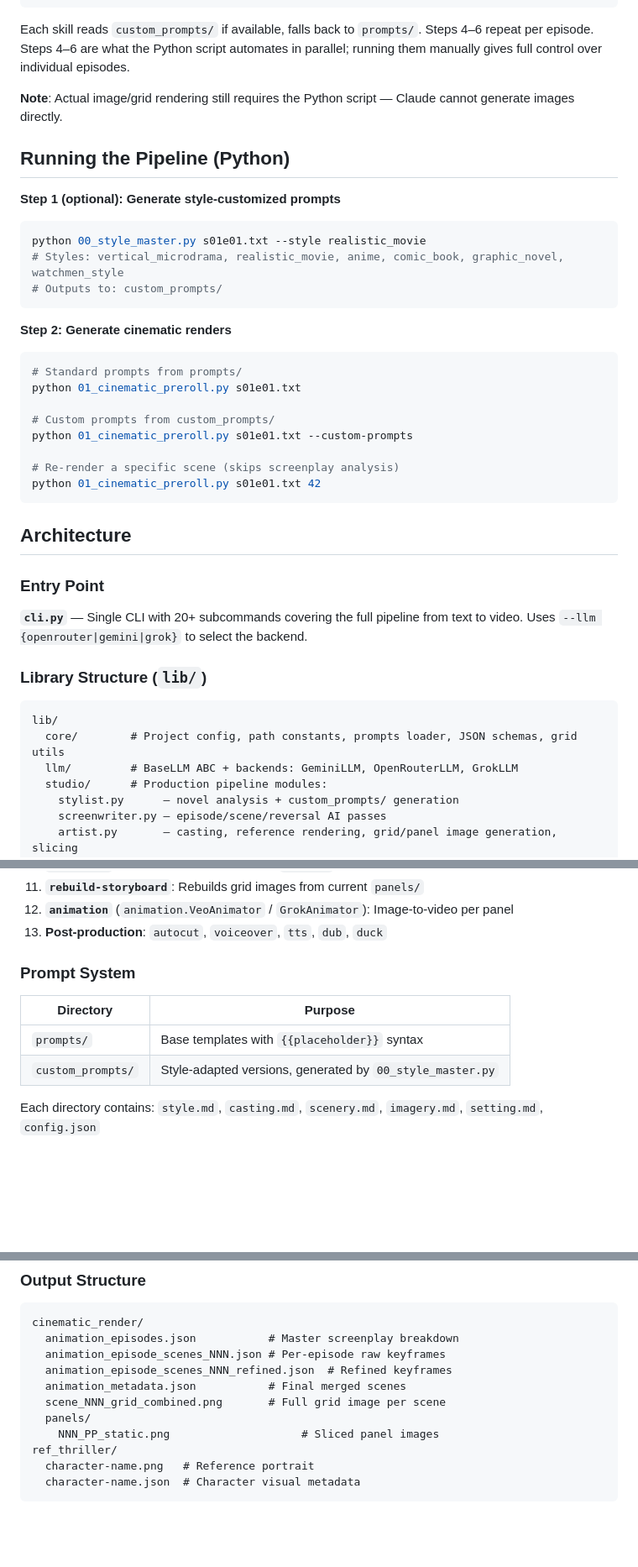
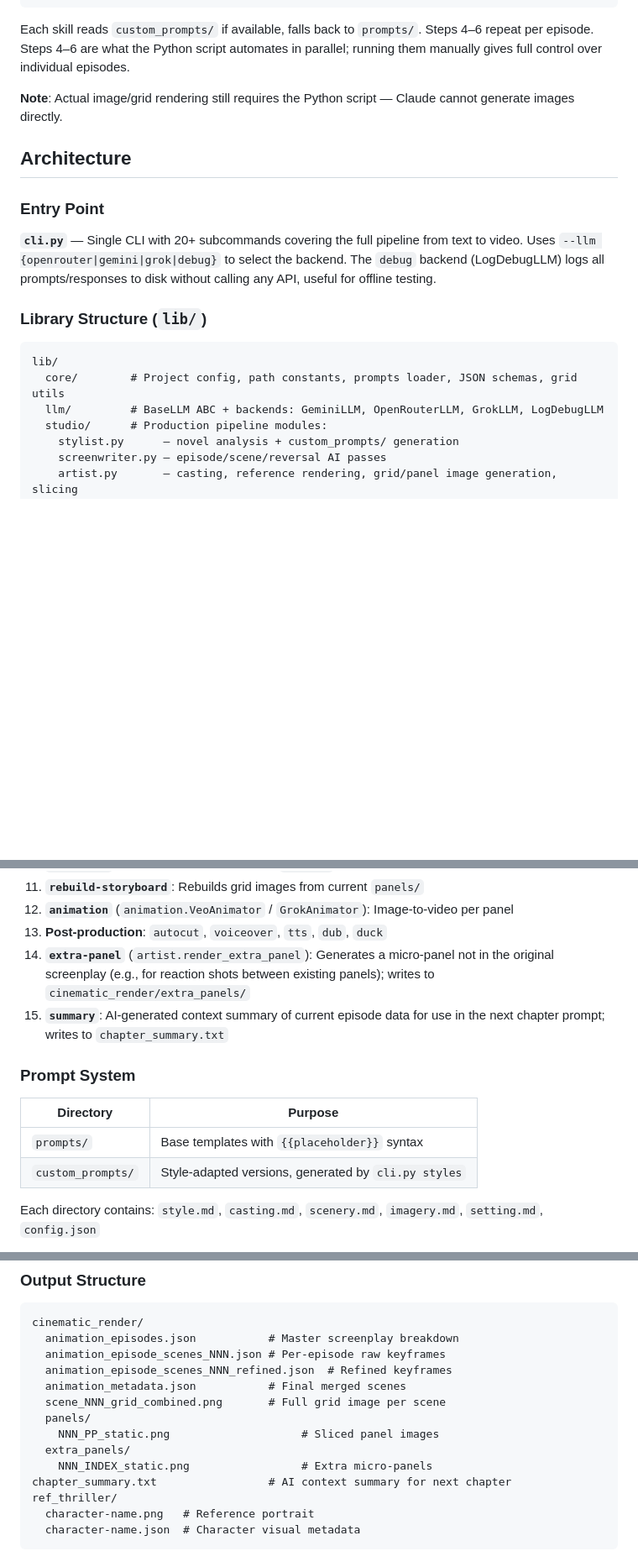
Before and after one commit to SDSmirnov/AI-Microdrama-Factory, a Markdown page: CLAUDE.md, 3 parts joined by grey strips. Shown at 84% size. GitHub-like rendering; blank space fills up the shorter version.

````diff
--- a/CLAUDE.md
+++ b/CLAUDE.md
@@ -69,40 +69,19 @@ Each skill reads `custom_prompts/` if available, falls back to `prompts/`. Steps
 
 **Note**: Actual image/grid rendering still requires the Python script — Claude cannot generate images directly.
 
-## Running the Pipeline (Python)
-
-**Step 1 (optional): Generate style-customized prompts**
-```bash
-python 00_style_master.py s01e01.txt --style realistic_movie
-# Styles: vertical_microdrama, realistic_movie, anime, comic_book, graphic_novel, watchmen_style
-# Outputs to: custom_prompts/
-```
-
-**Step 2: Generate cinematic renders**
-```bash
-# Standard prompts from prompts/
-python 01_cinematic_preroll.py s01e01.txt
-
-# Custom prompts from custom_prompts/
-python 01_cinematic_preroll.py s01e01.txt --custom-prompts
-
-# Re-render a specific scene (skips screenplay analysis)
-python 01_cinematic_preroll.py s01e01.txt 42
-```
-
 ## Architecture
 
 ### Entry Point
 
 **`cli.py`** — Single CLI with 20+ subcommands covering the full pipeline from text to video.
-Uses `--llm {openrouter|gemini|grok}` to select the backend.
+Uses `--llm {openrouter|gemini|grok|debug}` to select the backend. The `debug` backend (LogDebugLLM) logs all prompts/responses to disk without calling any API, useful for offline testing.
 
 ### Library Structure (`lib/`)
 
 ```
 lib/
   core/        # Project config, path constants, prompts loader, JSON schemas, grid utils
-  llm/         # BaseLLM ABC + backends: GeminiLLM, OpenRouterLLM, GrokLLM
+  llm/         # BaseLLM ABC + backends: GeminiLLM, OpenRouterLLM, GrokLLM, LogDebugLLM
   studio/      # Production pipeline modules:
     stylist.py      — novel analysis + custom_prompts/ generation
     screenwriter.py — episode/scene/reversal AI passes
@@ -131,13 +110,15 @@ lib/
 11. **`rebuild-storyboard`**: Rebuilds grid images from current `panels/`
 12. **`animation`** (`animation.VeoAnimator` / `GrokAnimator`): Image-to-video per panel
 13. **Post-production**: `autocut`, `voiceover`, `tts`, `dub`, `duck`
+14. **`extra-panel`** (`artist.render_extra_panel`): Generates a micro-panel not in the original screenplay (e.g., for reaction shots between existing panels); writes to `cinematic_render/extra_panels/`
+15. **`summary`**: AI-generated context summary of current episode data for use in the next chapter prompt; writes to `chapter_summary.txt`
 
 ### Prompt System
 
 | Directory | Purpose |
 |-----------|---------|
 | `prompts/` | Base templates with `{{placeholder}}` syntax |
-| `custom_prompts/` | Style-adapted versions, generated by `00_style_master.py` |
+| `custom_prompts/` | Style-adapted versions, generated by `cli.py styles` |
 
 Each directory contains: `style.md`, `casting.md`, `scenery.md`, `imagery.md`, `setting.md`, `config.json`
 
@@ -154,6 +135,9 @@ cinematic_render/
   scene_NNN_grid_combined.png       # Full grid image per scene
   panels/
     NNN_PP_static.png                    # Sliced panel images
+  extra_panels/
+    NNN_INDEX_static.png                 # Extra micro-panels
+chapter_summary.txt                 # AI context summary for next chapter
 ref_thriller/
   character-name.png   # Reference portrait
   character-name.json  # Character visual metadata
````
Also changed, not shown: other parts of CLAUDE.md (+1 -1 lines), README.md (+13 -3 lines).
